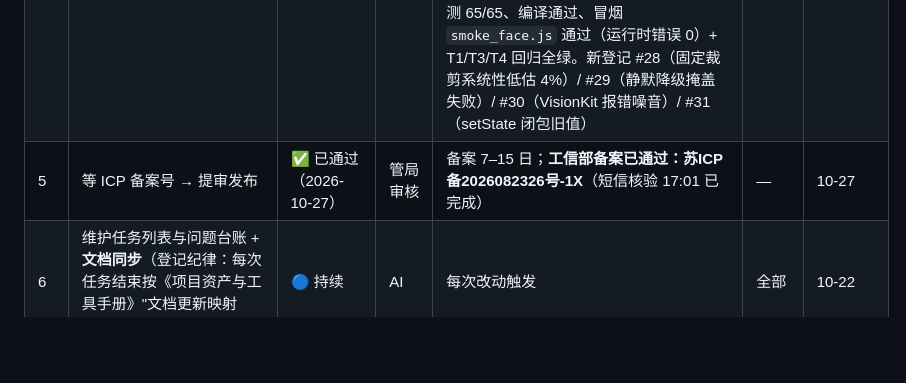
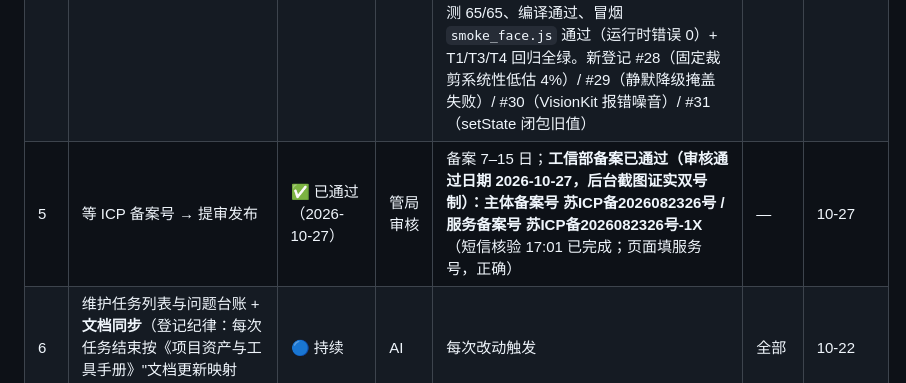
Before and after one commit to tangqiang84/idphoto-miniprogram, a Markdown page: 开发任务台账.md, the part around the change. Rendered like a GitHub page; blank space fills up the shorter version.

```diff
--- a/开发任务台账.md
+++ b/开发任务台账.md
@@ -22,7 +22,7 @@
 | 2e | **首页工具箱**：首屏展示 **T1–T6 六个入口卡片** + 隐私承诺与合规标识（入口枢纽） | ✅ 完成 | AI | 卡片+承诺已实现（2026-10-27 补 T6 冲印排版卡片，任务 #49）；**等保标识缺失**（待等保申请，PRD I4） | #15 #49 | 10-27 |
 | 3 | **接入真 AI 抠图模型**（端侧轻量模型 / 云端 BiRefNet） | ✅ 完成（接入骨架 + 部署包交付） | AI + 唐强 | 2026-10-23 21:4x–22:4x 完成。**owner 拍板 3 项**：①换可商用模型（RMBG-1.4 权重非商业许可，问题台账 #40）②端侧走可插拔加载器+权重管理（默认关闭零回归）③无 GPU，云端先交付配置与手册。落地：`core/mattingModel.js`（模型规格表：MODNet-q8/fp32/U2Netp/BiRefNet-1024，许可写进代码+单测红线）+`services/modelService.ts`（CDN 下载/缓存/校验/session 注入/失败退避/优雅降级）+`miniprogram/onnxMatting.ts` 重构（注入式 ort，TS2307 基线告警清零）+`部署/birefnet/`（FastAPI 真 BiRefNet 服务+Dockerfile+部署手册+自测脚本，契约与 mattingCloud 严格对齐，合规闸门 403/451/400）。**验证**：单测 108/108（新增 13）+ verify 全绿 + smoke_model 18/18（降级路径零回归）+ 四项回归全绿。**真模型上线待两项外部资源**：端侧权重 CDN 地址 + 境内 GPU（部署后按手册 5 步接入） | #40–#44 | 10-23 |
 | 4 | 补人脸定位（合规预审「头部占比」项） | ✅ 完成 | AI | 2026-10-23 14:0x–14:4x 完成：owner 拍板三口径（①双轨 VisionKit→faceDetect ②仅做定位不做自动裁剪 ③头顶按关键点脸高×系数外推）。**新建 `core/face.js`（纯 JS 22 条单测）+ `services/faceService.ts`（平台适配）**，T1/T3/T4 三处统一接入，消灭 T4/T3 两份重复实现与 0.35/0.30 两套不一致系数；**T1 头占比真实上屏并入预审（PRD B3 / T1-16 从"未做"转"已做"）**。验证：单测 65/65、编译通过、冒烟 `smoke_face.js` 通过（运行时错误 0）+ T1/T3/T4 回归全绿。新登记 #28（固定裁剪系统性低估 4%）/ #29（静默降级掩盖失败）/ #30（VisionKit 报错噪音）/ #31（setState 闭包旧值） | #28 #29 #30 #31 | 10-23 |
-| 5 | 等 ICP 备案号 → 提审发布 | ✅ 已通过（2026-10-27） | 管局审核 | 备案 7–15 日；**工信部备案已通过：苏ICP备2026082326号-1X**（短信核验 17:01 已完成） | — | 10-27 |
+| 5 | 等 ICP 备案号 → 提审发布 | ✅ 已通过（2026-10-27） | 管局审核 | 备案 7–15 日；**工信部备案已通过（审核通过日期 2026-10-27，后台截图证实双号制）：主体备案号 苏ICP备2026082326号 / 服务备案号 苏ICP备2026082326号-1X**（短信核验 17:01 已完成；页面填服务号，正确） | — | 10-27 |
 | 6 | 维护任务列表与问题台账 + **文档同步**（登记纪律：每次任务结束按《项目资产与工具手册》"文档更新映射表"回写对应文档） | 🔵 持续 | AI | 每次改动触发 | 全部 | 10-22 |
 | 7 | 补齐项目文档资产（技术架构/API/原型/功能清单/目录结构/开发指南） | ✅ 完成 | AI | — | #13 #14 #15 | 10-22 |
 | 8 | 裁决规格数值偏差（PRD vs 代码：护照/驾照/头占比） | ✅ 完成 | AI + 唐强 | 2026-10-23 12:0x 完成：owner 拍板**以官方口径为唯一准则**（联网核查移民管理局/公安部令172号/美国国务院 DS-160）。**原假设被证伪——PRD 的 354×472、378×504 才是错值**。裁决：①PRD 护照→390×567、驾照→260×378；②新增独立 `driver-license` 规格（22×32mm 白底）；③头占比改显式区间（护照 58–69%、驾照 59–69%、美签 49–69%）；④美签 51→50.8mm（600×600 精确）；⑤蓝底双轨（深蓝 #438EDB + 浅蓝 #00BFF3）；⑥一寸/小一寸 KB 100→200。新增《证件照规格官方口径对照表.md》(SSOT) + `工具链/smoke_spec.js` 专项冒烟（16 断言全绿）；verify 全绿（单测 43/43） | #13 #26 #27 | 10-23 |
```
Also changed, not shown: 小程序发布准备包.md (+9 -4 lines), 每日开发日志/2026-10-27.md (+15 -0 lines).
